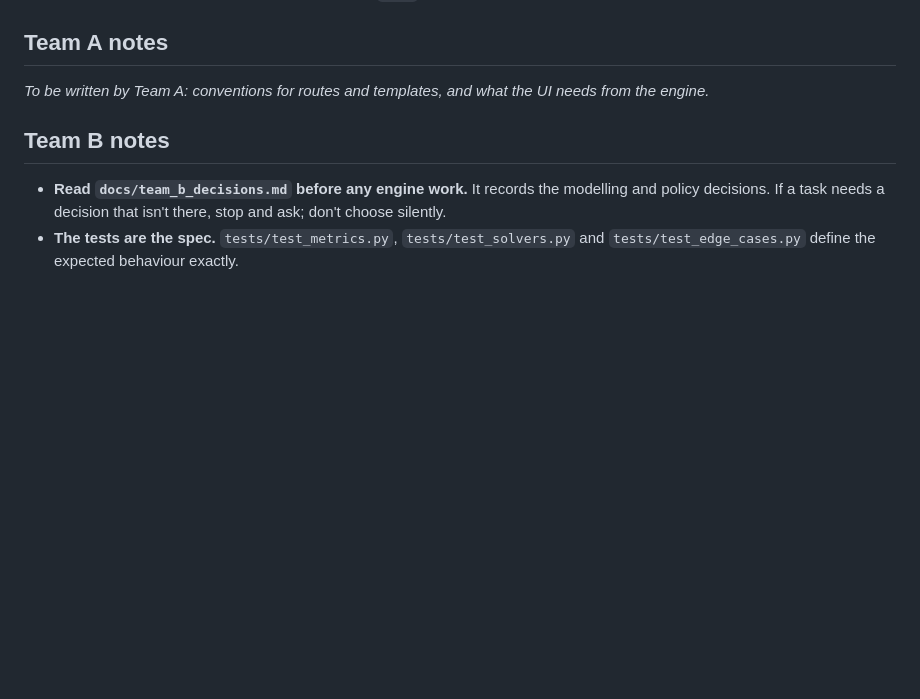
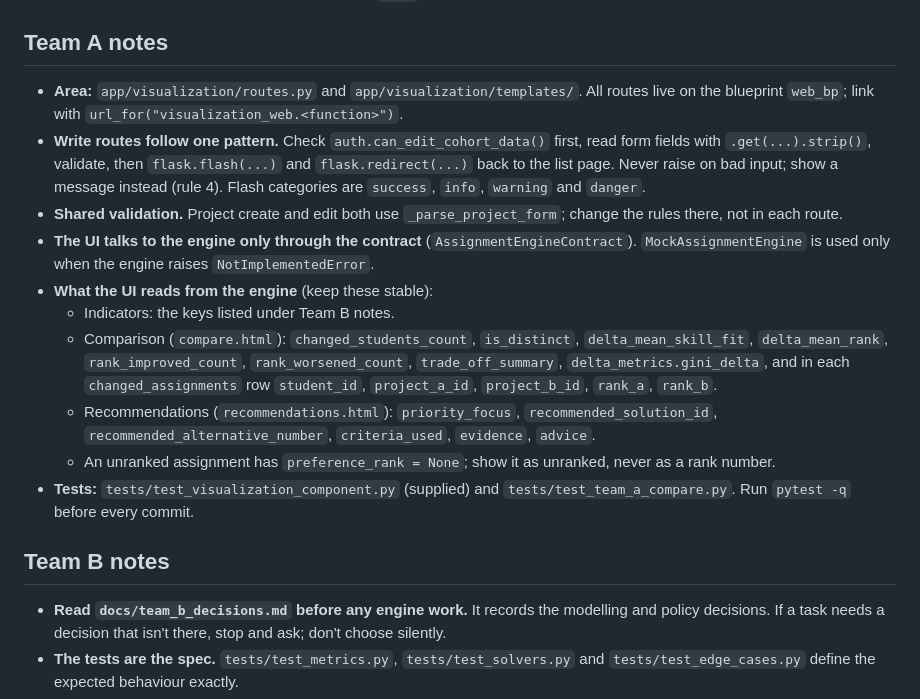
Before and after one commit to Casperwaale/TECH5-Group5-6-CollabProject, a Markdown page: AGENTS.md, the part around the change. Rendered like a GitHub page; blank space fills up the shorter version.

Commit message:
docs: write Team A notes in AGENTS.md
Fills in the Team A section so reviewers and new contributors know our route conventions and which engine fields the UI reads.

Assisted-by: Claude

```diff
--- a/AGENTS.md
+++ b/AGENTS.md
@@ -55,7 +55,16 @@ The brief grades our Git history, our reviews and how we use AI, so every change
 
 ## Team A notes
 
-*To be written by Team A: conventions for routes and templates, and what the UI needs from the engine.*
+- **Area:** `app/visualization/routes.py` and `app/visualization/templates/`. All routes live on the blueprint `web_bp`; link with `url_for("visualization_web.<function>")`.
+- **Write routes follow one pattern.** Check `auth.can_edit_cohort_data()` first, read form fields with `.get(...).strip()`, validate, then `flask.flash(...)` and `flask.redirect(...)` back to the list page. Never raise on bad input; show a message instead (rule 4). Flash categories are `success`, `info`, `warning` and `danger`.
+- **Shared validation.** Project create and edit both use `_parse_project_form`; change the rules there, not in each route.
+- **The UI talks to the engine only through the contract** (`AssignmentEngineContract`). `MockAssignmentEngine` is used only when the engine raises `NotImplementedError`.
+- **What the UI reads from the engine** (keep these stable):
+  - Indicators: the keys listed under Team B notes.
+  - Comparison (`compare.html`): `changed_students_count`, `is_distinct`, `delta_mean_skill_fit`, `delta_mean_rank`, `rank_improved_count`, `rank_worsened_count`, `trade_off_summary`, `delta_metrics.gini_delta`, and in each `changed_assignments` row `student_id`, `project_a_id`, `project_b_id`, `rank_a`, `rank_b`.
+  - Recommendations (`recommendations.html`): `priority_focus`, `recommended_solution_id`, `recommended_alternative_number`, `criteria_used`, `evidence`, `advice`.
+  - An unranked assignment has `preference_rank = None`; show it as unranked, never as a rank number.
+- **Tests:** `tests/test_visualization_component.py` (supplied) and `tests/test_team_a_compare.py`. Run `pytest -q` before every commit.
 
 ## Team B notes
 
```
